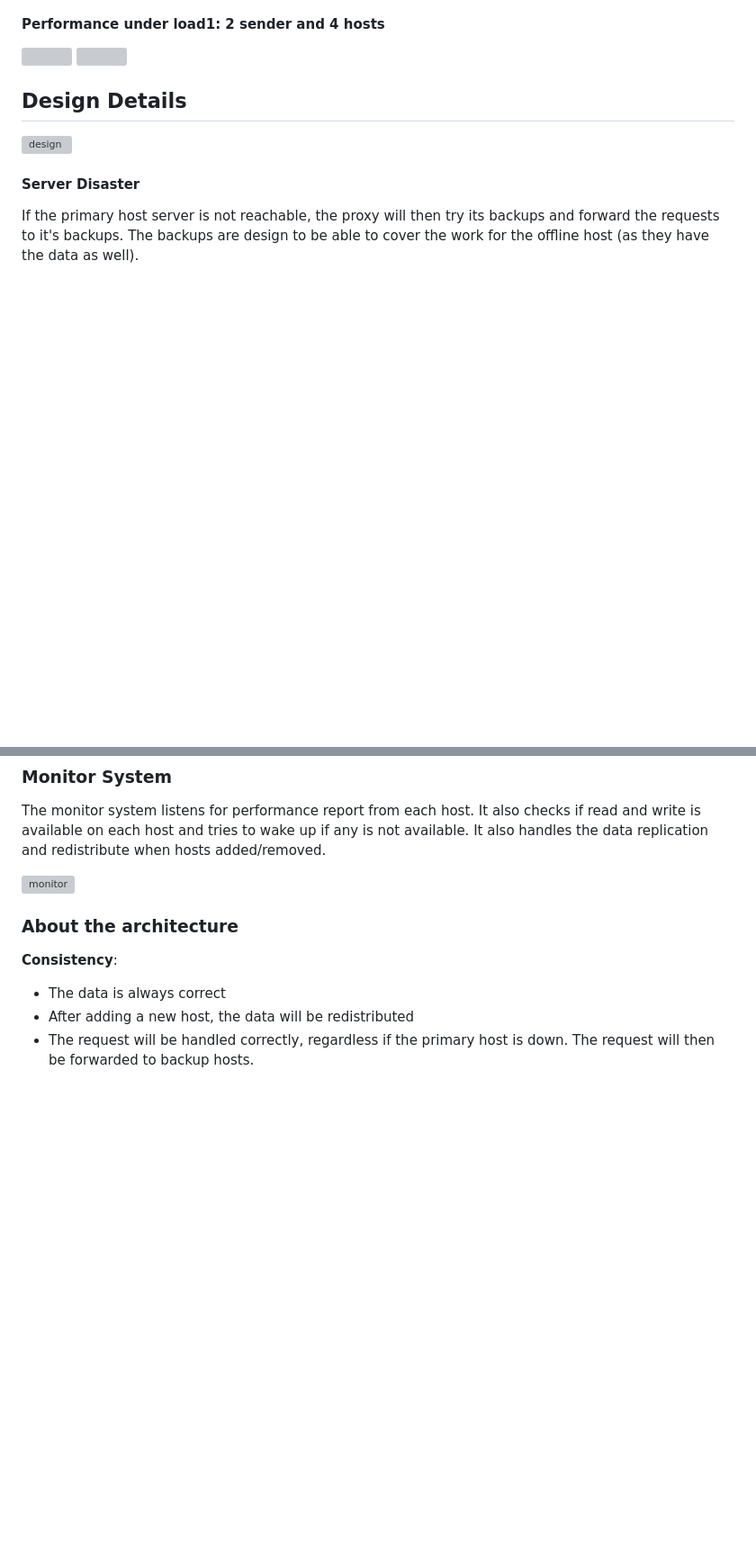
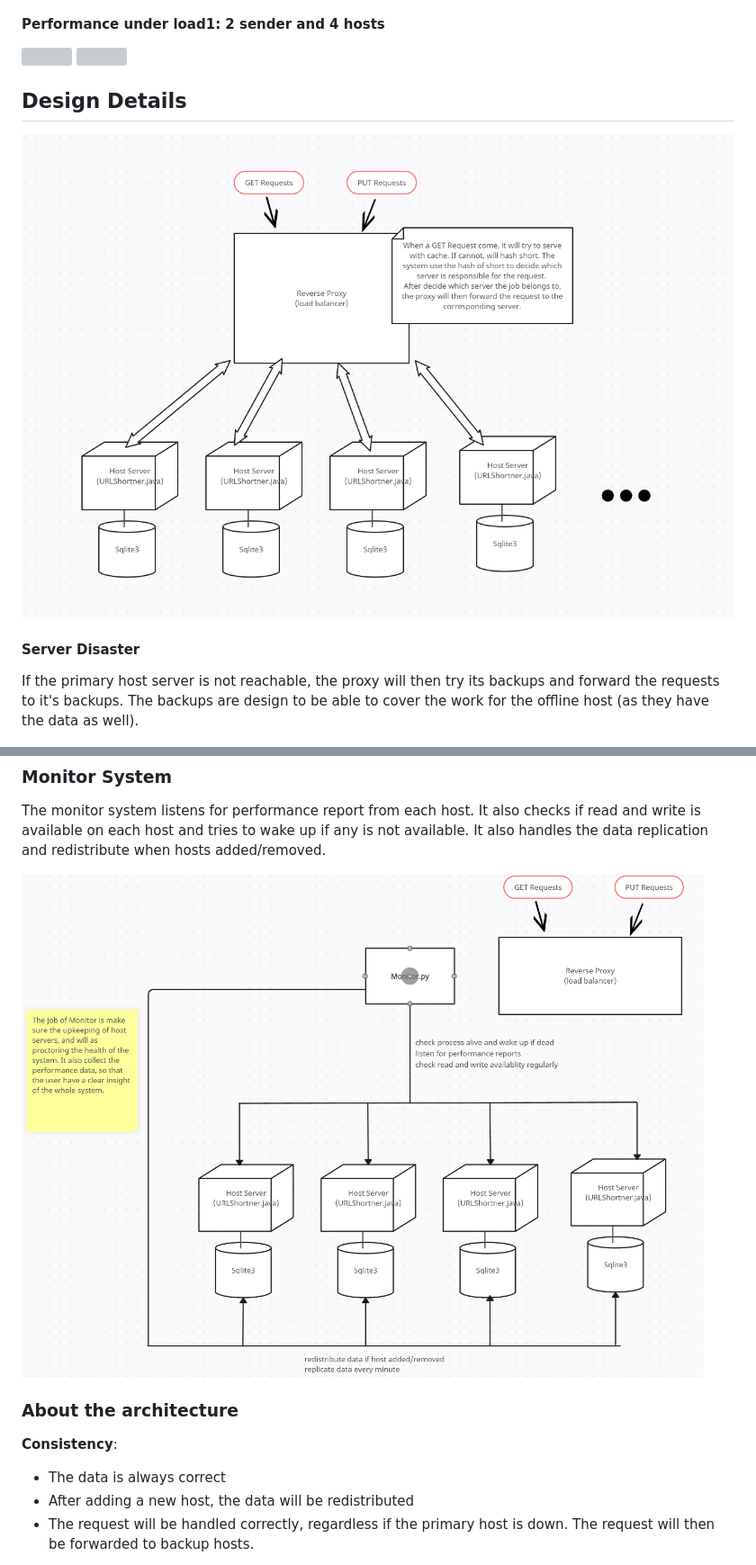
Before and after one commit to ZixiQu/URLShortner, a Markdown page: readme.md, 2 parts joined by grey strips. Shown at 90% size. Rendered like a GitHub page; blank space fills up the shorter version; grey boxes are pictures that could not be loaded.

Commit message:
md fix path problems

```diff
--- a/readme.md
+++ b/readme.md
@@ -72,7 +72,7 @@ For testing purposes, we used Java built-in HttpClient class which is asynchrono
 
 ## Design Details
 
-![design](images\design.png)
+![design](images/design.png)
 
 
 
@@ -90,7 +90,7 @@ If the primary host server is not reachable, the proxy will then try its backups
 
 The monitor system listens for performance report from each host. It also checks if read and write is available on each host and tries to wake up if any is not available. It also handles the data replication and redistribute when hosts added/removed.
 
-![monitor](images\monitor.png)
+![monitor](images/monitor.png)
 
 
 
```
Also changed, not shown: other parts of readme.md (+1 -1 lines).
